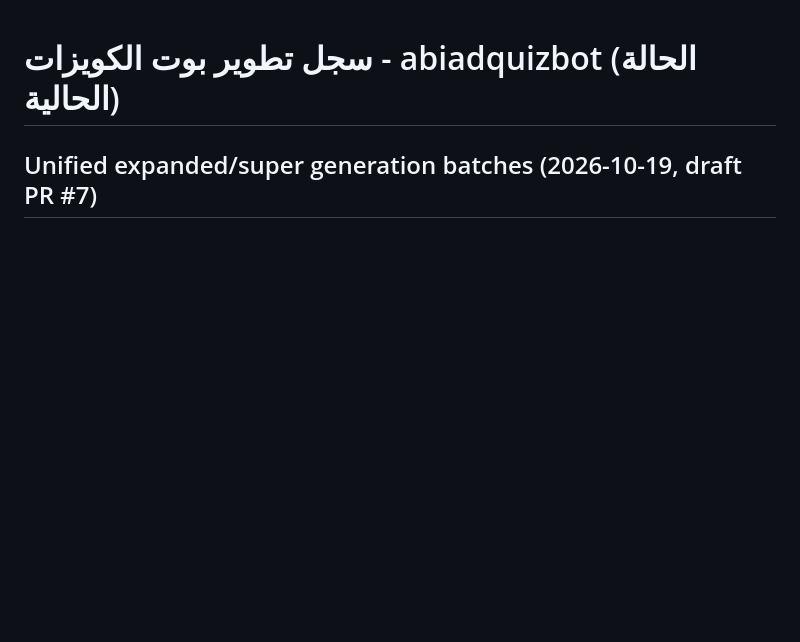
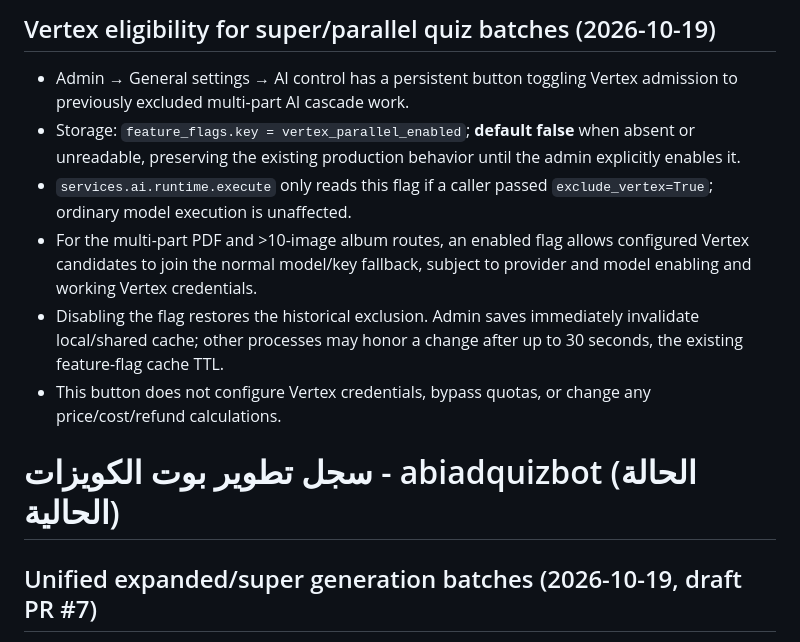
Before and after one commit to MahmoudAbiad/abiadquizbot, a Markdown page: docs/CURRENT_STATE.md, the part around the change. GitHub-like rendering; blank space fills up the shorter version.

Commit message:
Document safe Vertex opt-in scope and default exclusion for batch processing

```diff
--- a/docs/CURRENT_STATE.md
+++ b/docs/CURRENT_STATE.md
@@ -1,3 +1,12 @@
+## Vertex eligibility for super/parallel quiz batches (2026-10-19)
+
+- Admin → General settings → AI control has a persistent button toggling Vertex admission to previously excluded multi-part AI cascade work.
+- Storage: `feature_flags.key = vertex_parallel_enabled`; **default false** when absent or unreadable, preserving the existing production behavior until the admin explicitly enables it.
+- `services.ai.runtime.execute` only reads this flag if a caller passed `exclude_vertex=True`; ordinary model execution is unaffected.
+- For the multi-part PDF and >10-image album routes, an enabled flag allows configured Vertex candidates to join the normal model/key fallback, subject to provider and model enabling and working Vertex credentials.
+- Disabling the flag restores the historical exclusion. Admin saves immediately invalidate local/shared cache; other processes may honor a change after up to 30 seconds, the existing feature-flag cache TTL.
+- This button does not configure Vertex credentials, bypass quotas, or change any price/cost/refund calculations.
+
 # سجل تطوير بوت الكويزات - abiadquizbot (الحالة الحالية)
 
 ## Unified expanded/super generation batches (2026-10-19, draft PR #7)
```
